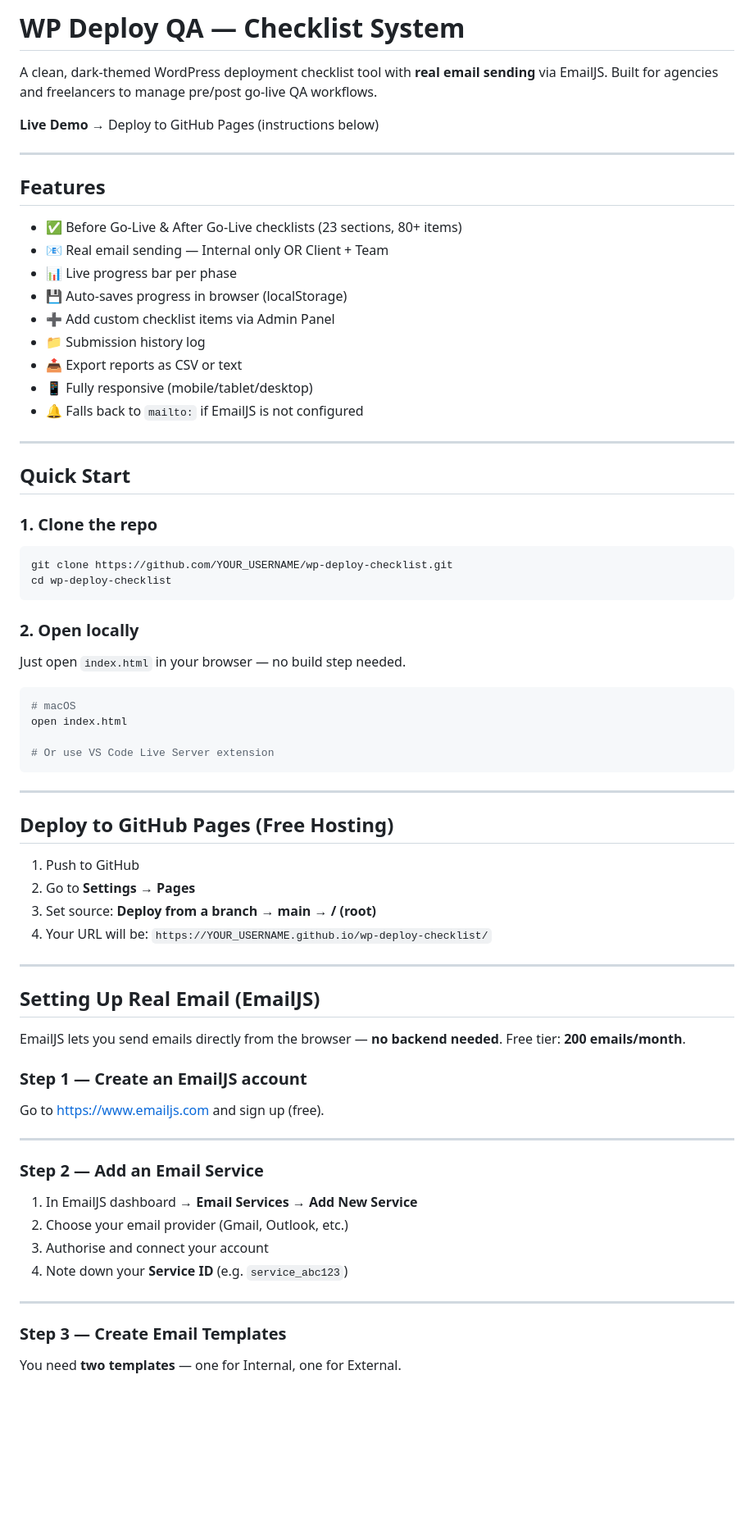
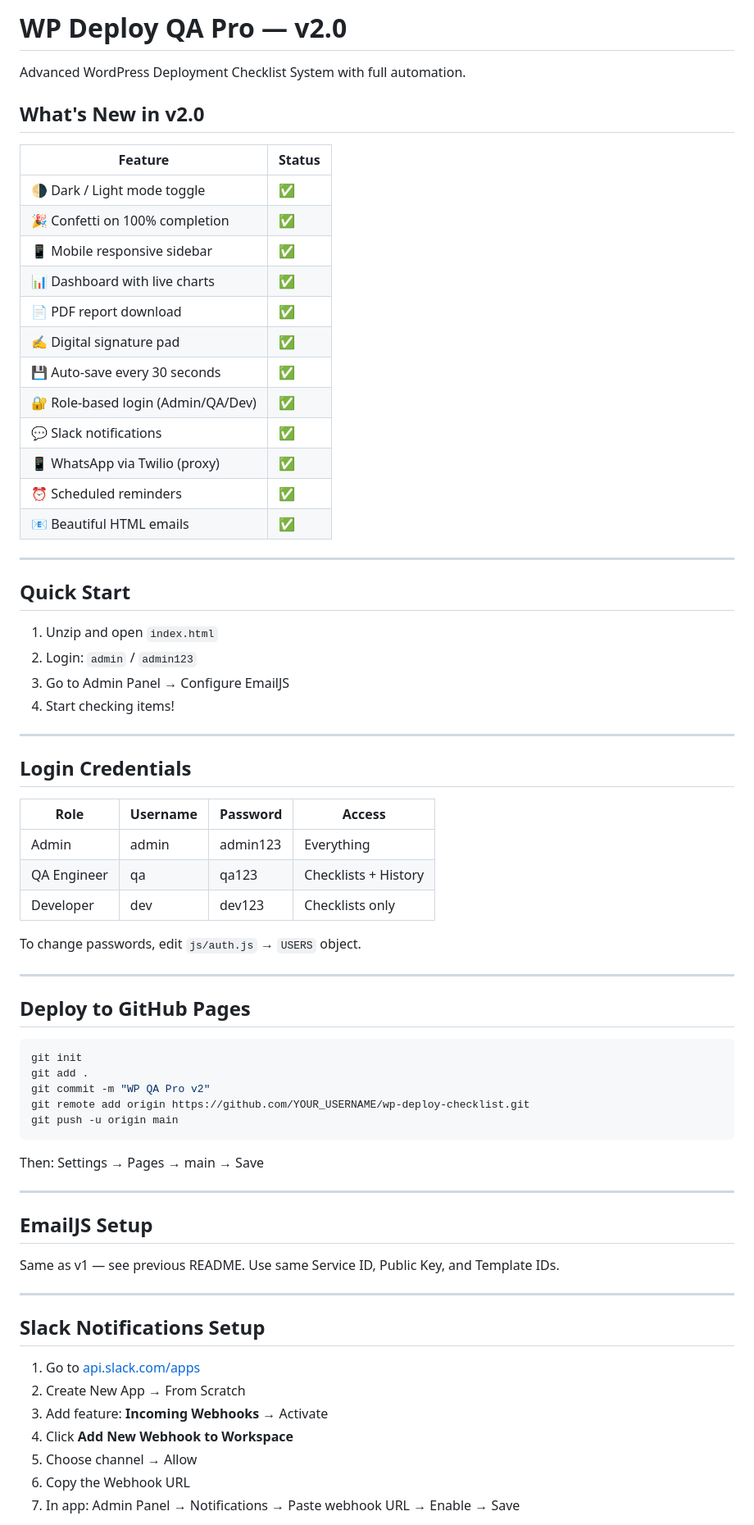
Before and after one commit to waykarnilesh07-dot/wp-deploy-checklist, a Markdown page: README.md, the part around one of its changes. Shown at 82% size. Drawn GitHub-style; blank space fills up the shorter version.

````diff
--- a/README.md
+++ b/README.md
@@ -1,78 +1,74 @@
-# WP Deploy QA — Checklist System
+# WP Deploy QA Pro — v2.0
 
-A clean, dark-themed WordPress deployment checklist tool with **real email sending** via EmailJS.
-Built for agencies and freelancers to manage pre/post go-live QA workflows.
+Advanced WordPress Deployment Checklist System with full automation.
 
-**Live Demo** → Deploy to GitHub Pages (instructions below)
+## What's New in v2.0
 
----
-
-## Features
-
-- ✅ Before Go-Live & After Go-Live checklists (23 sections, 80+ items)
-- 📧 Real email sending — Internal only OR Client + Team
-- 📊 Live progress bar per phase
-- 💾 Auto-saves progress in browser (localStorage)
-- ➕ Add custom checklist items via Admin Panel
-- 📁 Submission history log
-- 📤 Export reports as CSV or text
-- 📱 Fully responsive (mobile/tablet/desktop)
-- 🔔 Falls back to `mailto:` if EmailJS is not configured
+| Feature | Status |
+|---|---|
+| 🌗 Dark / Light mode toggle | ✅ |
+| 🎉 Confetti on 100% completion | ✅ |
+| 📱 Mobile responsive sidebar | ✅ |
+| 📊 Dashboard with live charts | ✅ |
+| 📄 PDF report download | ✅ |
+| ✍️ Digital signature pad | ✅ |
+| 💾 Auto-save every 30 seconds | ✅ |
+| 🔐 Role-based login (Admin/QA/Dev) | ✅ |
+| 💬 Slack notifications | ✅ |
+| 📱 WhatsApp via Twilio (proxy) | ✅ |
+| ⏰ Scheduled reminders | ✅ |
+| 📧 Beautiful HTML emails | ✅ |
 
 ---
 
 ## Quick Start
 
-### 1. Clone the repo
-
-```bash
-git clone https://github.com/YOUR_USERNAME/wp-deploy-checklist.git
-cd wp-deploy-checklist
-```
-
-### 2. Open locally
-
-Just open `index.html` in your browser — no build step needed.
-
-```bash
-# macOS
-open index.html
-
-# Or use VS Code Live Server extension
-```
+1. Unzip and open `index.html`
+2. Login: `admin` / `admin123`
+3. Go to Admin Panel → Configure EmailJS
+4. Start checking items!
 
 ---
 
-## Deploy to GitHub Pages (Free Hosting)
+## Login Credentials
 
-1. Push to GitHub
-2. Go to **Settings → Pages**
-3. Set source: **Deploy from a branch → main → / (root)**
-4. Your URL will be: `https://YOUR_USERNAME.github.io/wp-deploy-checklist/`
+| Role | Username | Password | Access |
+|---|---|---|---|
+| Admin | admin | admin123 | Everything |
+| QA Engineer | qa | qa123 | Checklists + History |
+| Developer | dev | dev123 | Checklists only |
+
+To change passwords, edit `js/auth.js` → `USERS` object.
 
 ---
 
-## Setting Up Real Email (EmailJS)
+## Deploy to GitHub Pages
 
-EmailJS lets you send emails directly from the browser — **no backend needed**.
-Free tier: **200 emails/month**.
+```bash
+git init
+git add .
+git commit -m "WP QA Pro v2"
+git remote add origin https://github.com/YOUR_USERNAME/wp-deploy-checklist.git
+git push -u origin main
+```
 
-### Step 1 — Create an EmailJS account
-
-Go to [https://www.emailjs.com](https://www.emailjs.com) and sign up (free).
+Then: Settings → Pages → main → Save
 
 ---
 
-### Step 2 — Add an Email Service
+## EmailJS Setup
 
-1. In EmailJS dashboard → **Email Services → Add New Service**
-2. Choose your email provider (Gmail, Outlook, etc.)
-3. Authorise and connect your account
-4. Note down your **Service ID** (e.g. `service_abc123`)
+Same as v1 — see previous README. Use same Service ID, Public Key, and Template IDs.
 
 ---
 
-### Step 3 — Create Email Templates
+## Slack Notifications Setup
 
-You need **two templates** — one for Internal, one for External.
+1. Go to [api.slack.com/apps](https://api.slack.com/apps)
+2. Create New App → From Scratch
+3. Add feature: **Incoming Webhooks** → Activate
+4. Click **Add New Webhook to Workspace**
+5. Choose channel → Allow
+6. Copy the Webhook URL
+7. In app: Admin Panel → Notifications → Paste webhook URL → Enable → Save
 
````
Also changed, not shown: other parts of README.md (+43 -123 lines).
